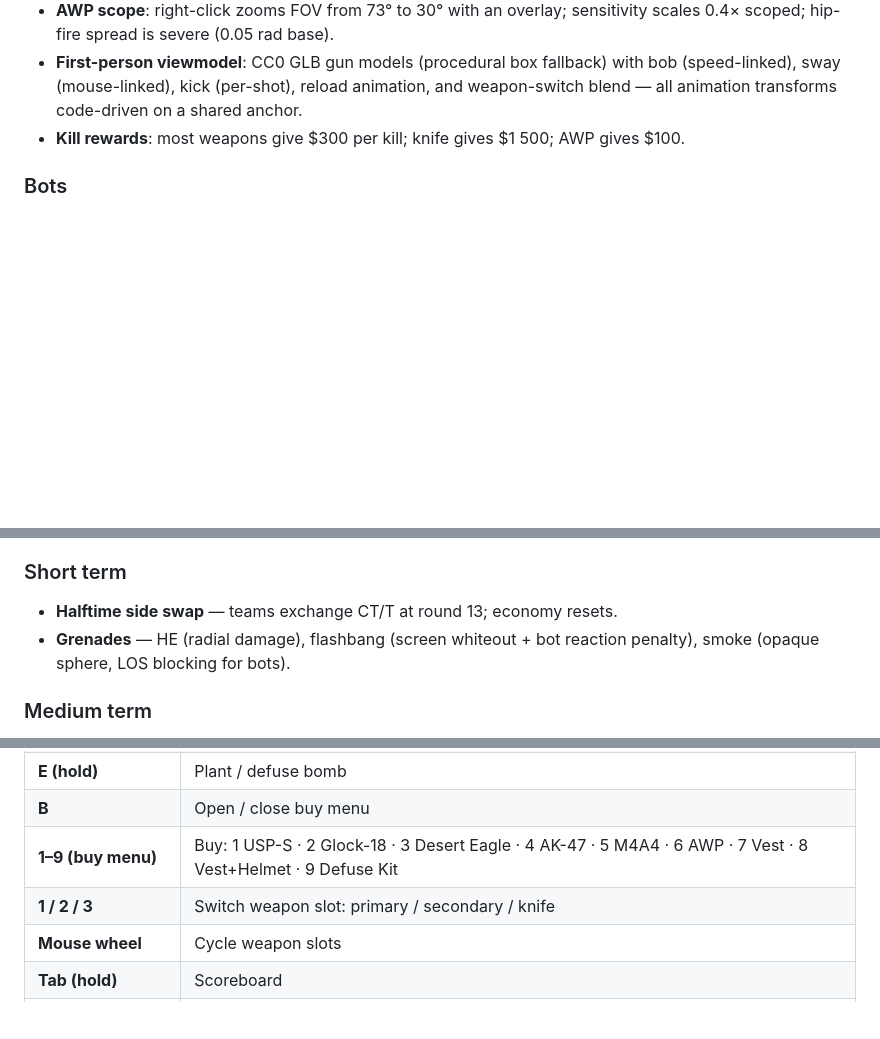
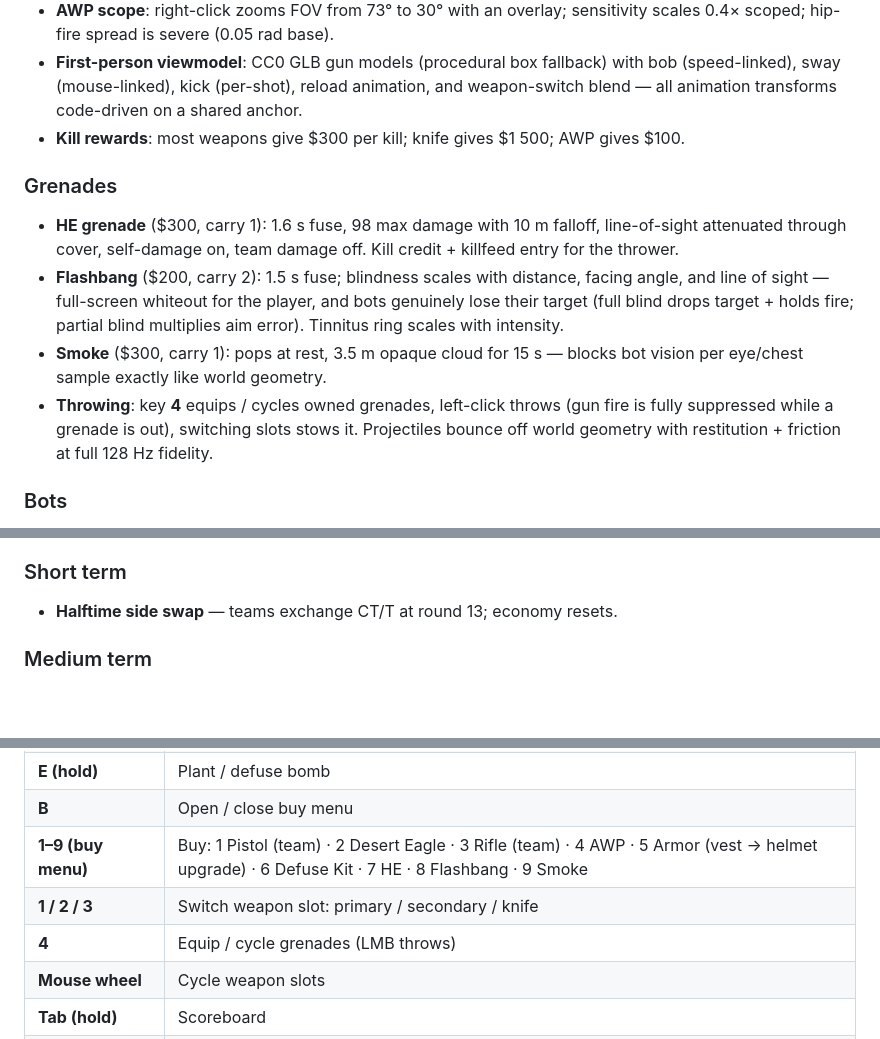
Before and after one commit to kream0/clodstrike, a Markdown page: README.md, 3 parts joined by grey strips. Drawn GitHub-style; blank space fills up the shorter version.

Commit message:
docs: grenades section, controls, buy layout; baseline 314
Co-Authored-By: Claude Fable 5 <noreply@anthropic.com>

```diff
--- a/README.md
+++ b/README.md
@@ -58,6 +58,13 @@ Seven weapons across three slots with individually tuned stats:
 - **AWP scope**: right-click zooms FOV from 73° to 30° with an overlay; sensitivity scales 0.4× scoped; hip-fire spread is severe (0.05 rad base).
 - **First-person viewmodel**: CC0 GLB gun models (procedural box fallback) with bob (speed-linked), sway (mouse-linked), kick (per-shot), reload animation, and weapon-switch blend — all animation transforms code-driven on a shared anchor.
 - **Kill rewards**: most weapons give $300 per kill; knife gives $1 500; AWP gives $100.
+
+### Grenades
+
+- **HE grenade** ($300, carry 1): 1.6 s fuse, 98 max damage with 10 m falloff, line-of-sight attenuated through cover, self-damage on, team damage off. Kill credit + killfeed entry for the thrower.
+- **Flashbang** ($200, carry 2): 1.5 s fuse; blindness scales with distance, facing angle, and line of sight — full-screen whiteout for the player, and bots genuinely lose their target (full blind drops target + holds fire; partial blind multiplies aim error). Tinnitus ring scales with intensity.
+- **Smoke** ($300, carry 1): pops at rest, 3.5 m opaque cloud for 15 s — blocks bot vision per eye/chest sample exactly like world geometry.
+- **Throwing**: key **4** equips / cycles owned grenades, left-click throws (gun fire is fully suppressed while a grenade is out), switching slots stows it. Projectiles bounce off world geometry with restitution + friction at full 128 Hz fidelity.
 
 ### Bots
 
@@ -128,7 +135,6 @@ Seven weapons across three slots with individually tuned stats:
 ### Short term
 
 - **Halftime side swap** — teams exchange CT/T at round 13; economy resets.
-- **Grenades** — HE (radial damage), flashbang (screen whiteout + bot reaction penalty), smoke (opaque sphere, LOS blocking for bots).
 
 ### Medium term
 
@@ -176,8 +182,9 @@ bun install
 | **Space** | Jump |
 | **E (hold)** | Plant / defuse bomb |
 | **B** | Open / close buy menu |
-| **1–9 (buy menu)** | Buy: 1 USP-S · 2 Glock-18 · 3 Desert Eagle · 4 AK-47 · 5 M4A4 · 6 AWP · 7 Vest · 8 Vest+Helmet · 9 Defuse Kit |
+| **1–9 (buy menu)** | Buy: 1 Pistol (team) · 2 Desert Eagle · 3 Rifle (team) · 4 AWP · 5 Armor (vest → helmet upgrade) · 6 Defuse Kit · 7 HE · 8 Flashbang · 9 Smoke |
 | **1 / 2 / 3** | Switch weapon slot: primary / secondary / knife |
+| **4** | Equip / cycle grenades (LMB throws) |
 | **Mouse wheel** | Cycle weapon slots |
 | **Tab (hold)** | Scoreboard |
 | **Esc** | Pause menu (Resume · Restart · Sensitivity) |
```
Also changed, not shown: CLAUDE.md (+4 -1 lines).
